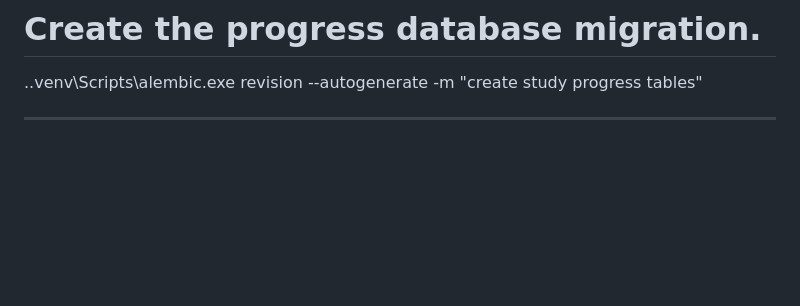
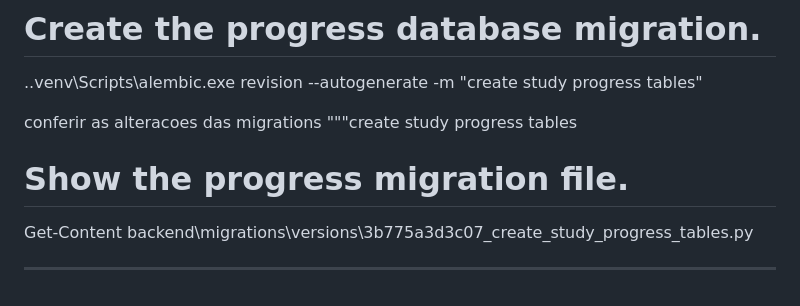
Before and after one commit to ludiemert/Bridgeday_language_lab, a Markdown page: Inf_Project/Notes.md, the part around the change. GitHub-like rendering; blank space fills up the shorter version.

Commit message:
add comand # Show the progress migration file. Get-Content backend\migrations\versions\3b775a3d3c07_create_study_progress_tables.py

```diff
--- a/Inf_Project/Notes.md
+++ b/Inf_Project/Notes.md
@@ -615,4 +615,10 @@ gerar a migration
 # Create the progress database migration.
 .\.venv\Scripts\alembic.exe revision --autogenerate -m "create study progress tables"
 
+conferir as alteracoes das migrations
+"""create study progress tables
+
+# Show the progress migration file.
+Get-Content backend\migrations\versions\3b775a3d3c07_create_study_progress_tables.py
+
 ______________________________________
```
